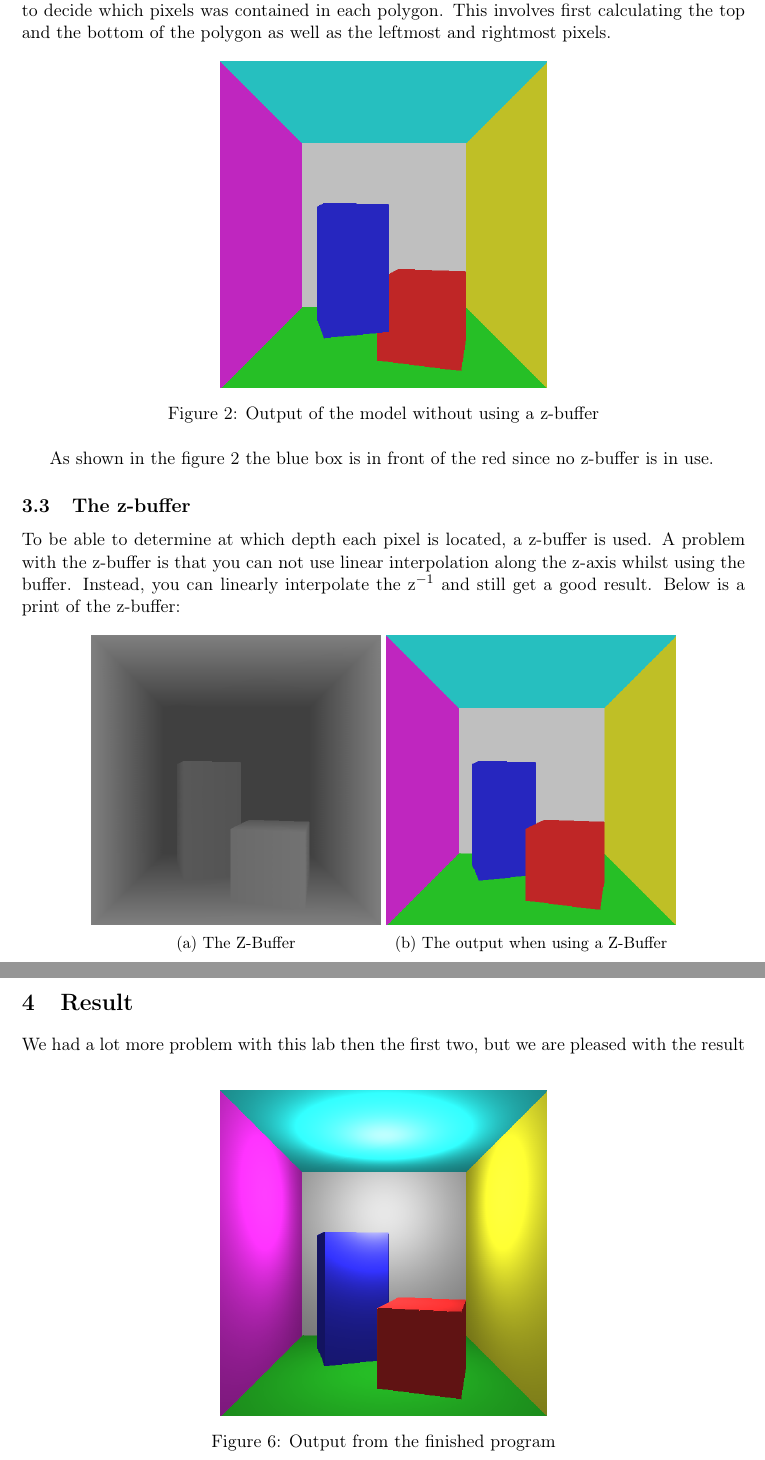
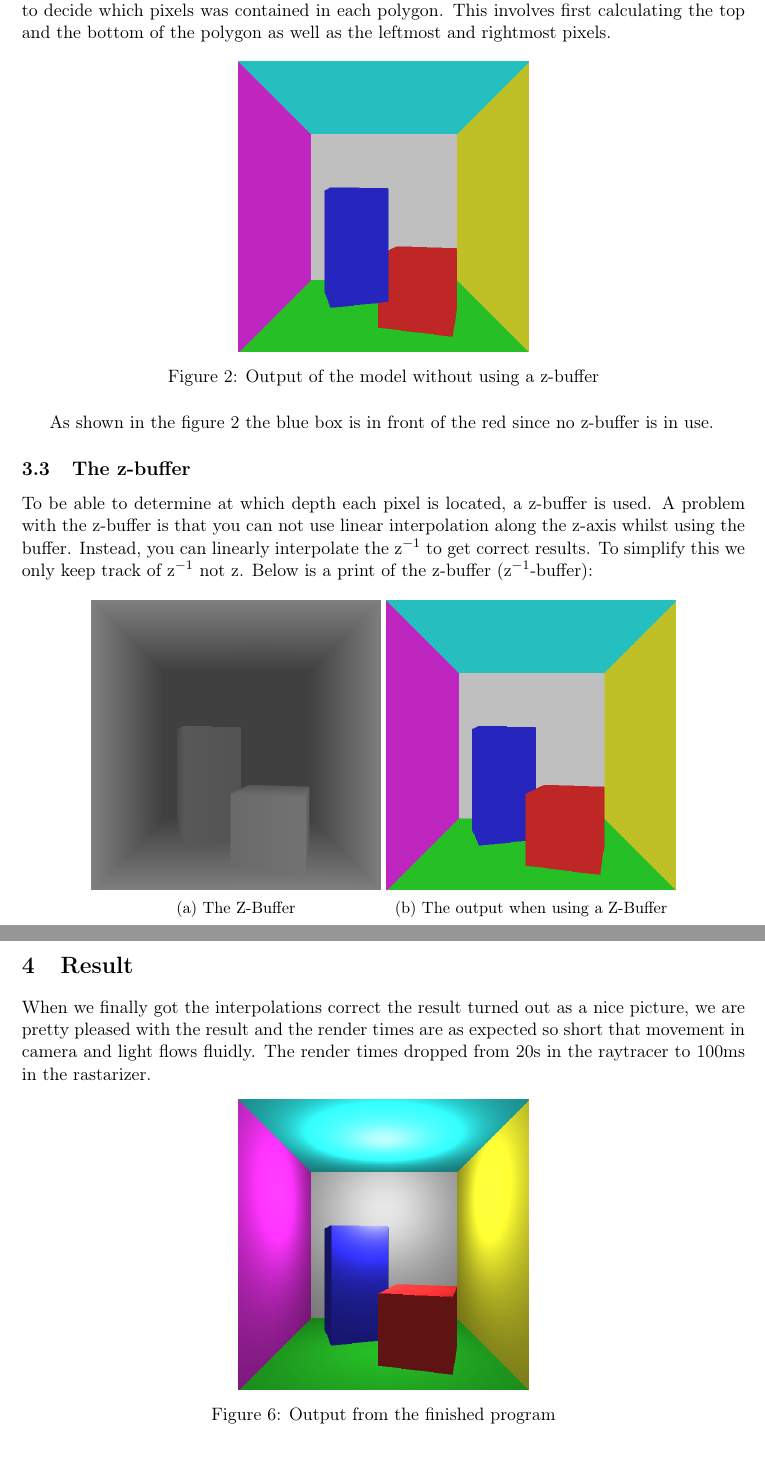
Before and after one commit to ViktorCollin/dgi13, a LaTeX document (lab3/report/report.tex): two parts of pages 3 and 5 of 5, joined at a grey line, cut so that both start at the same text. Compiled offline with pdfLaTeX.

Commit message:
snart klar rapport

```diff
--- a/lab3/report/report.tex
+++ b/lab3/report/report.tex
@@ -51,7 +51,7 @@ To be able to draw the entire model, we had to go through add a lot of calculati
 
 \begin{figure}[h!]
 	\centering
-	\includegraphics[width=0.45\linewidth]{screenshot15.png}
+	\includegraphics[width=0.4\linewidth]{screenshot15.png}
 	\caption{Output of the model without using a z-buffer}
 	\label{fig15}
 \end{figure}
@@ -59,7 +59,7 @@ To be able to draw the entire model, we had to go through add a lot of calculati
 As shown in the figure \ref{fig15} the blue box is in front of the red since no z-buffer is in use.
 
 \subsection{The z-buffer}
-To be able to determine at which depth each pixel is located, a z-buffer is used. A problem with the z-buffer is that you can not use linear interpolation along the z-axis whilst using the buffer. Instead, you can linearly interpolate the z$^{-1}$ and still get a good result. Below is a print of the z-buffer:
+To be able to determine at which depth each pixel is located, a z-buffer is used. A problem with the z-buffer is that you can not use linear interpolation along the z-axis whilst using the buffer. Instead, you can linearly interpolate the z$^{-1}$ to get correct results. To simplify this we only keep track of z$^{-1}$ not z. Below is a print of the z-buffer (z$^{-1}$-buffer):
 \begin{figure}[h!]
 	\centering
 	\begin{subfigure}[h]{0.4\linewidth}
@@ -78,7 +78,7 @@ To be able to determine at which depth each pixel is located, a z-buffer is used
 
 \clearpage
 \subsection{Lighting}
-We implemented two ways to determine the direct lighting. The first one was calculating the direct light in each vertices and then interpolate the lighting for the rest of the polygon. This is shown below in figure \ref{fig3}. The second approach was to calculate the direct light for each pixel, see figure \ref{fig4} below. Nether of this approaches implements shadows on an object from an other object just the object itself. We also uses approximation of indirect light in the sam way as in lab 2.
+We implemented two ways to determine the direct lighting on a surface. The first one was calculating the direct light in each vertices of the polygons and then interpolate the lighting to fill the entire shape. This is shown in the left figure below (figure \ref{fig3}). The second approach was to calculate the direct light for each pixel, see figure \ref{fig4} below. Nether of this approaches implements shadows on an object from an other object it just involves shadows from the object itself. We also uses approximation of indirect light in the sam way as in lab 2 and add to the direct light to calculate the total amount of light.
 
 \begin{figure}[h!]
 	\centering
@@ -109,4 +110,4 @@ As can be seen in the figures above the vertex version gets some anomalies when
-We had a lot more problem with this lab then the first two, but we are pleased with the result
+When we finally got the interpolations correct the result turned out as a nice picture, we are pretty pleased with the result and the render times are as expected so short that movement in camera and light flows fluidly. The render times dropped from 20s in the raytracer to 100ms in the rastarizer.
 \begin{figure}[h!]
 	\centering
-	\includegraphics[width=0.45\linewidth]{screenshot5.png}
+	\includegraphics[width=0.4\linewidth]{screenshot5.png}
```
Also changed, not shown: lab3/report/report.tex (13 more changed lines).
